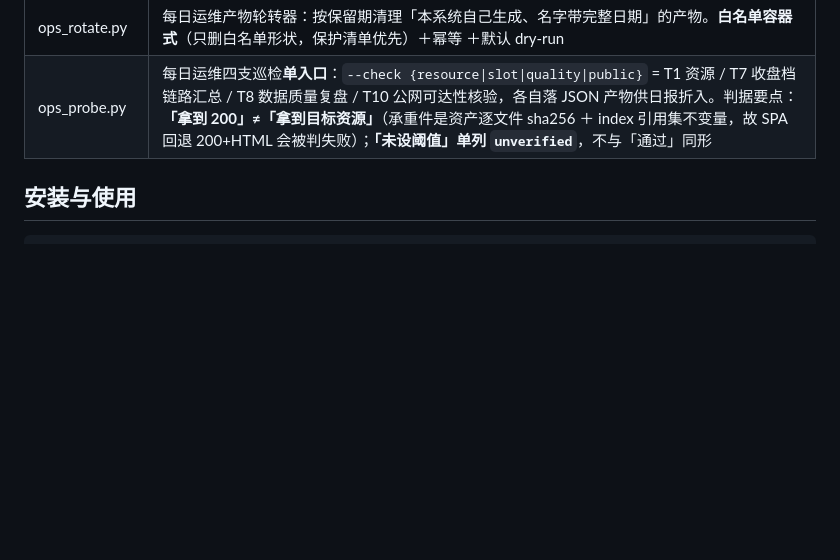
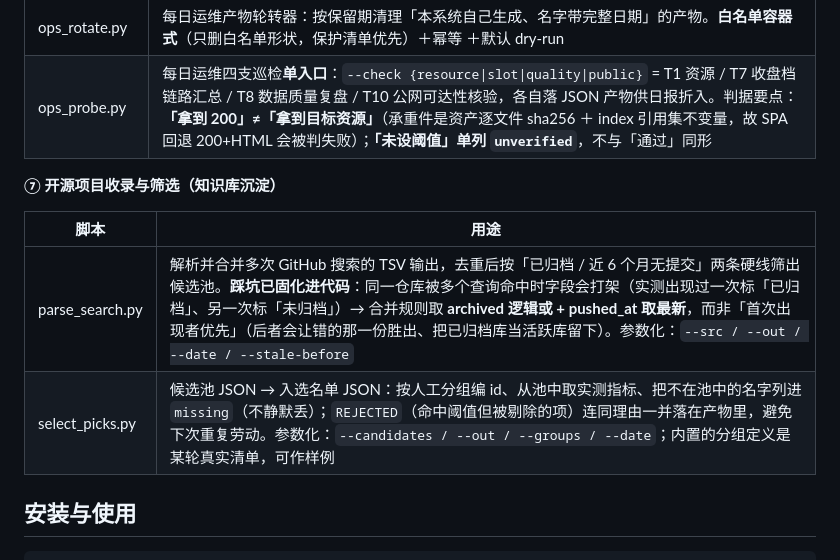
Before and after one commit to Garvin666/ai-workflow-tools, a Markdown page: README.md, the part around the change. Drawn GitHub-style; blank space fills up the shorter version.

Commit message:
docs: README 增加第 ⑦ 组「开源项目收录与筛选」

````diff
--- a/README.md
+++ b/README.md
@@ -68,6 +68,13 @@ ai-workflow 自研工具与技能的**公开留痕仓库**（源码同步 + 版
 | ops_rotate.py | 每日运维产物轮转器：按保留期清理「本系统自己生成、名字带完整日期」的产物。**白名单容器式**（只删白名单形状，保护清单优先）＋幂等 ＋默认 dry-run |
 | ops_probe.py | 每日运维四支巡检**单入口**：`--check {resource\|slot\|quality\|public}` = T1 资源 / T7 收盘档链路汇总 / T8 数据质量复盘 / T10 公网可达性核验，各自落 JSON 产物供日报折入。判据要点：**「拿到 200」≠「拿到目标资源」**（承重件是资产逐文件 sha256 ＋ index 引用集不变量，故 SPA 回退 200+HTML 会被判失败）；**「未设阈值」单列 `unverified`**，不与「通过」同形 |
 
+**⑦ 开源项目收录与筛选（知识库沉淀）**
+
+| 脚本 | 用途 |
+| --- | --- |
+| parse_search.py | 解析并合并多次 GitHub 搜索的 TSV 输出，去重后按「已归档 / 近 6 个月无提交」两条硬线筛出候选池。**踩坑已固化进代码**：同一仓库被多个查询命中时字段会打架（实测出现过一次标「已归档」、另一次标「未归档」）→ 合并规则取 **archived 逻辑或 + pushed_at 取最新**，而非「首次出现者优先」（后者会让错的那一份胜出、把已归档库当活跃库留下）。参数化：`--src / --out / --date / --stale-before` |
+| select_picks.py | 候选池 JSON → 入选名单 JSON：按人工分组编 id、从池中取实测指标、把不在池中的名字列进 `missing`（不静默丢）；`REJECTED`（命中阈值但被剔除的项）连同理由一并落在产物里，避免下次重复劳动。参数化：`--candidates / --out / --groups / --date`；内置的分组定义是某轮真实清单，可作样例 |
+
 ## 安装与使用
 
 ```bash
````
